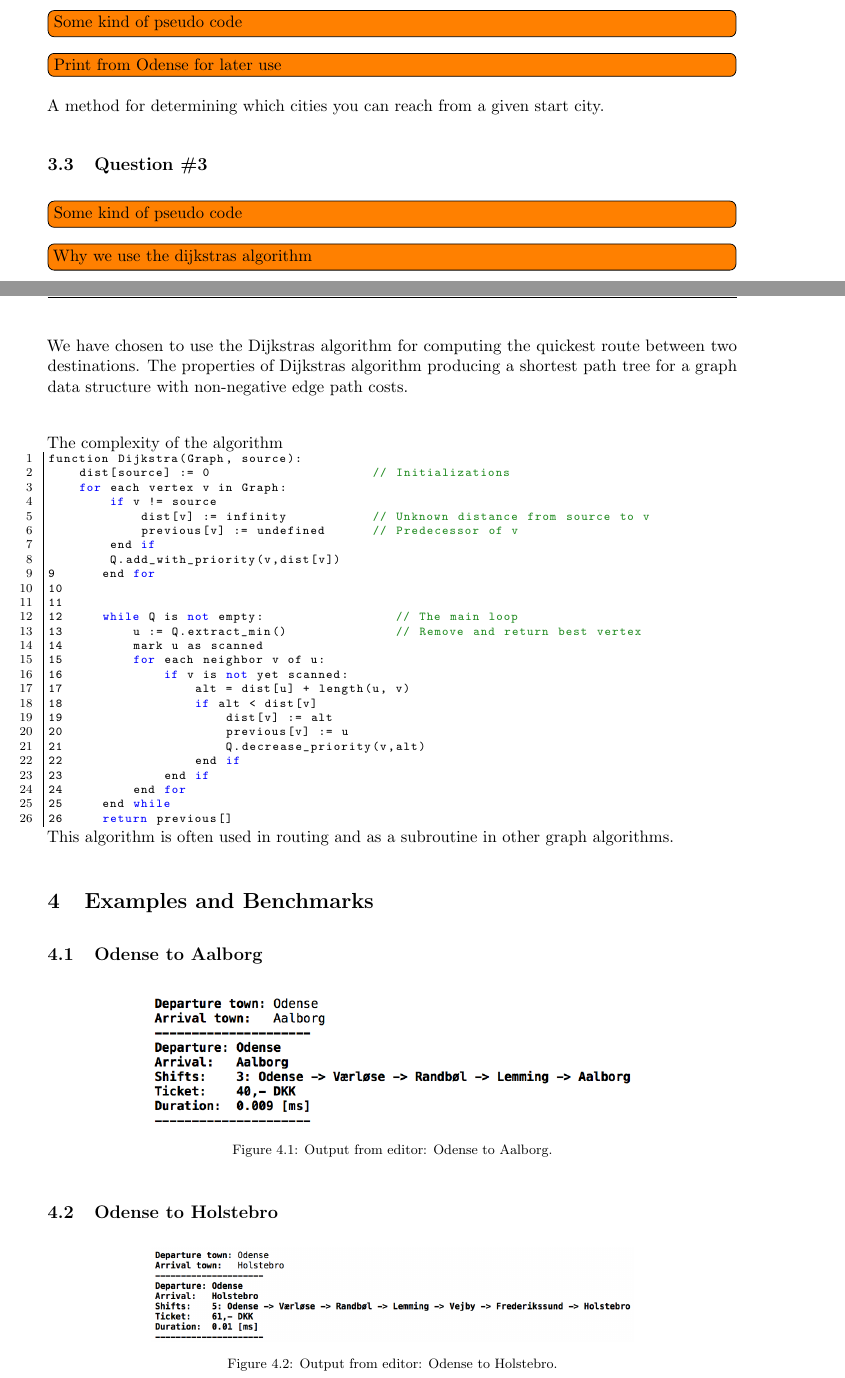
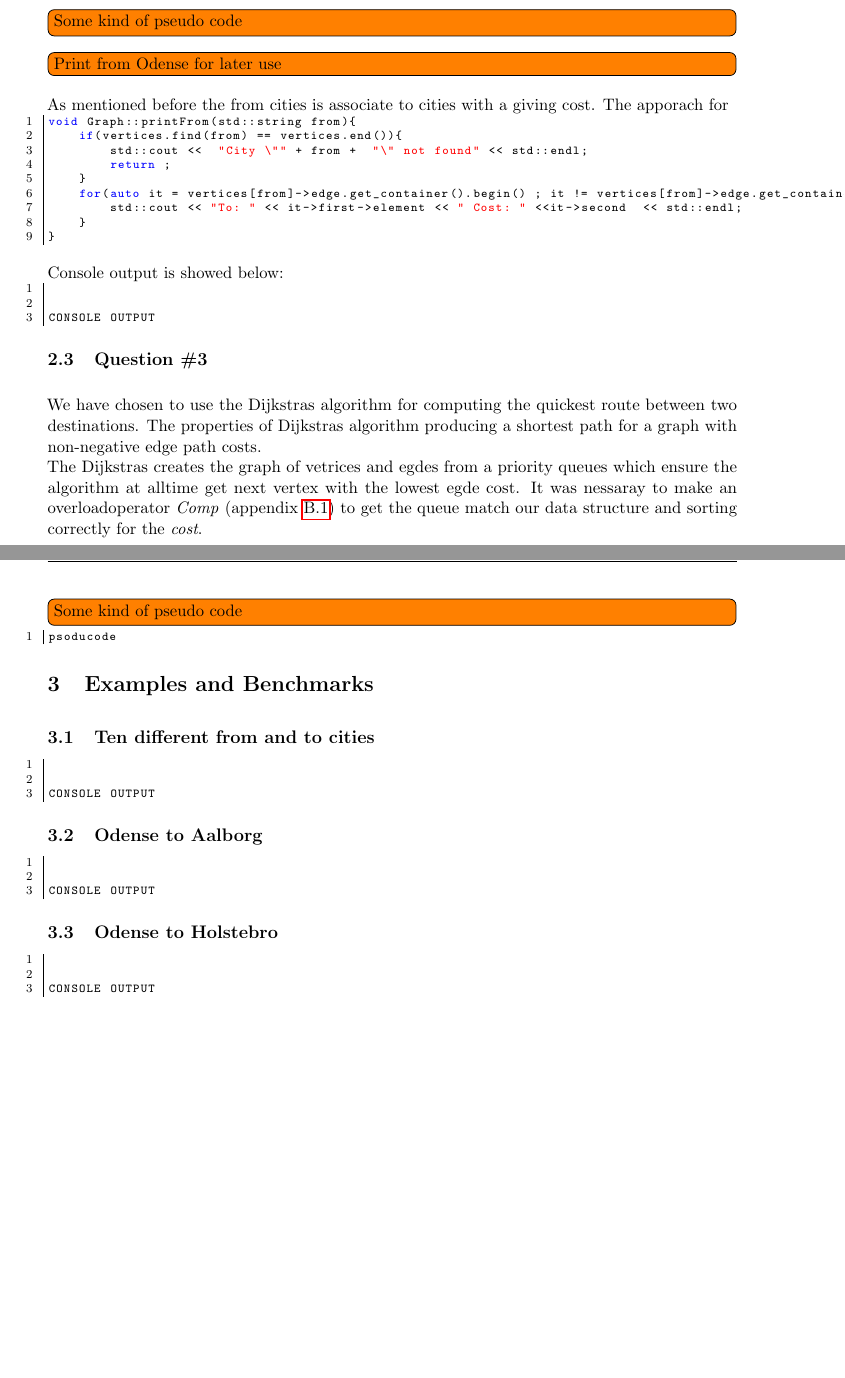
Before and after one commit to anbae12/ADA5_port3, a LaTeX document (Report/master_doc.tex, which reads Report/content/loesning.tex): two parts of pages 2 and 3 of 12 before the commit and two parts of pages 2 and 3 of 11 after it, joined at a grey line, cut so that both start at the same text, the shorter picture padded with empty space. Compiled offline with pdfLaTeX.

Commit message:
Lille update af tekst.

```diff
--- a/Report/content/loesning.tex
+++ b/Report/content/loesning.tex
@@ -23,41 +16,71 @@ We are using a Hash-map where the from cities are associated with accesable town
 \subsection{Question \#2}
 \todo[inline]{Some kind of pseudo code}
 \todo[inline]{Print from Odense for later use}
-A method for determining which cities you can reach from a given start city.
+
+As mentioned before the from cities is associate to cities with a giving cost. The apporach for
+
+
+
+
+\begin{lstlisting}
+void Graph::printFrom(std::string from){
+	if(vertices.find(from) == vertices.end()){
+		std::cout <<  "City \"" + from +  "\" not found" << std::endl;
+		return ;
+	}
+	for(auto it = vertices[from]->edge.get_container().begin() ; it != vertices[from]->edge.get_container().end(); ++it ){
+		std::cout << "To: " << it->first->element << " Cost: " <<it->second  << std::endl;
+	}
+}
+\end{lstlisting}
+\bigskip
+
+Console output is showed below:
+\begin{lstlisting}
+
+
+CONSOLE OUTPUT
+
+\end{lstlisting}
 
 
 \subsection{Question \#3}
+We have chosen to use the Dijkstras algorithm for computing the quickest route between two destinations. The properties of Dijkstras algorithm producing a shortest path for a graph with non-negative edge path costs. \\
+The Dijkstras creates the graph of vetrices and egdes from a priority queues which ensure the algorithm at alltime  get next vertex with the lowest egde cost. It was nessaray to make an overloadoperator \emph{Comp} (appendix \ref{app:vertex_h}) to get the queue match our data structure and sorting correctly for the \emph{cost}.
+
 \todo[inline]{Some kind of pseudo code}
-\todo[inline]{Why we use the dijkstras algorithm}
-We have chosen to use the Dijkstras algorithm for computing the quickest route between two destinations. The properties of Dijkstras algorithm producing a shortest path tree for a graph data structure with non-negative edge path costs. \\
-
-The complexity of the algorithm
+\begin{lstlisting}
+psoducode
+\end{lstlisting}
 
 
+
+
+
+\section{Examples and Benchmarks}
+\subsection{Ten different from and to cities}
 \begin{lstlisting}
-function Dijkstra(Graph, source):
-    dist[source] := 0                     // Initializations
-    for each vertex v in Graph:
-        if v != source
-            dist[v] := infinity           // Unknown distance from source to v
-            previous[v] := undefined      // Predecessor of v
-        end if
-        Q.add_with_priority(v,dist[v])
-9      end for
-10
-11
-12     while Q is not empty:                 // The main loop
-13         u := Q.extract_min()              // Remove and return best vertex
-14         mark u as scanned
-15         for each neighbor v of u:
-16             if v is not yet scanned:
-17                 alt = dist[u] + length(u, v)
-18                 if alt < dist[v]
-19                     dist[v] := alt
-20                     previous[v] := u
-21                     Q.decrease_priority(v,alt)
-22                 end if
-23             end if
-24         end for
-25     end while
-26     return previous[]
+
+
+CONSOLE OUTPUT
+
+\end{lstlisting}
+
+
+\subsection{Odense to Aalborg}
+\begin{lstlisting}
+
+
+CONSOLE OUTPUT
+
+\end{lstlisting}
+
+
+\subsection{Odense to Holstebro}
+
+\begin{lstlisting}
+
+
+CONSOLE OUTPUT
+
+\end{lstlisting}
@@ -66,26 +96,3 @@ function Dijkstra(Graph, source):
 
 
 
-This algorithm is often used in routing and as a subroutine in other graph algorithms.
-
-
-\section{Examples and Benchmarks}
-
-
-
-\subsection{Odense to Aalborg}
-
-\begin{figure}[th!]
-\centering
-\includegraphics[width=0.7\textwidth]{./graphics/ex1}
-\caption{Output from editor: Odense to Aalborg.}
-\label{fig:odense_Aalborg}
-\end{figure}
-
-
-\subsection{Odense to Holstebro}
-
-\begin{figure}[th!]
-\centering
-\includegraphics[width=0.7\textwidth]{./graphics/ex2}
-\caption{Output from editor: Odense to Holstebro.}
@@ -101,2 +99 @@ This algorithm is often used in routing and as a subroutine in other graph algor
-\label{fig:odense_humlebæk}
-\end{figure}
+\section{Conclusion}
```
Also changed, not shown: Report/content/loesning.tex (25 more changed lines).
